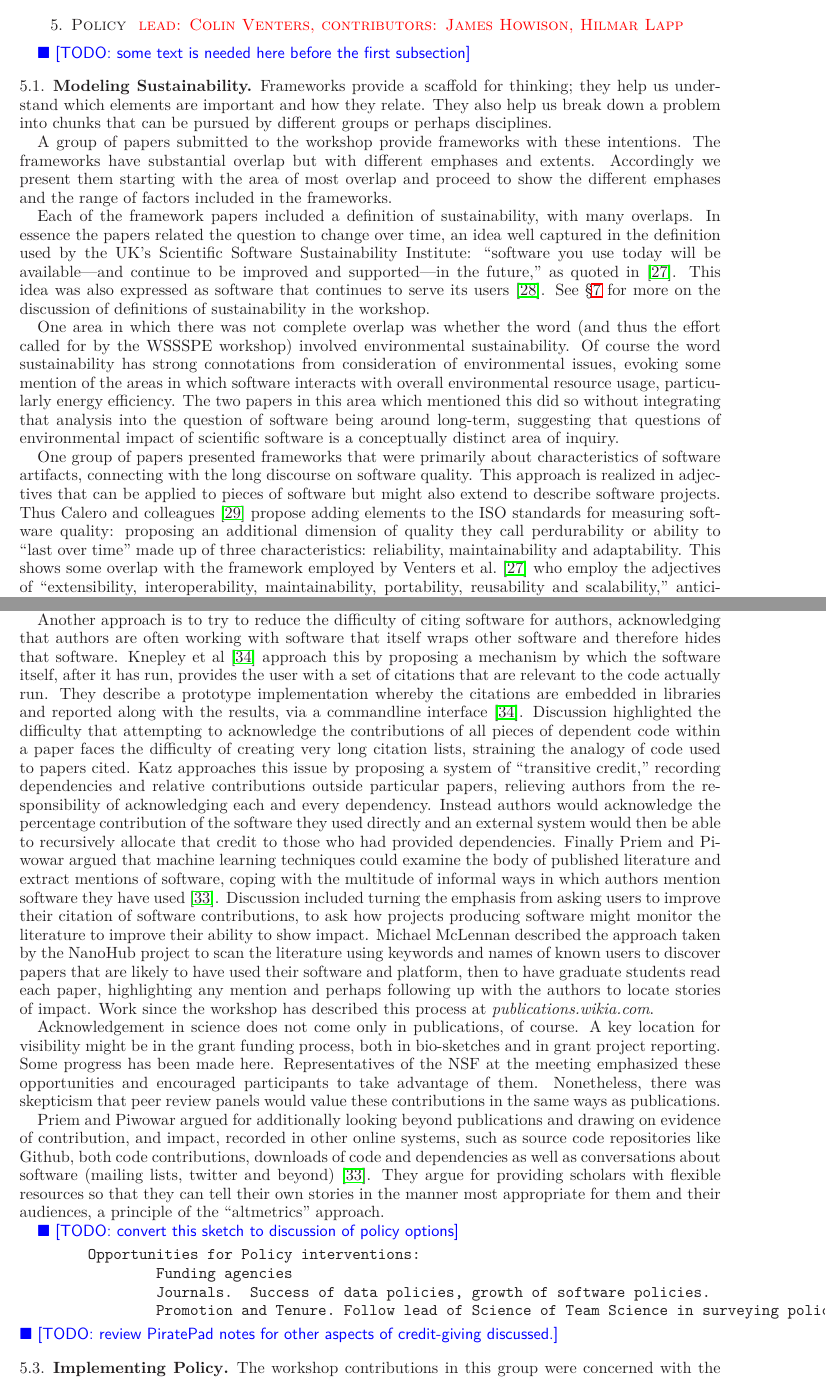
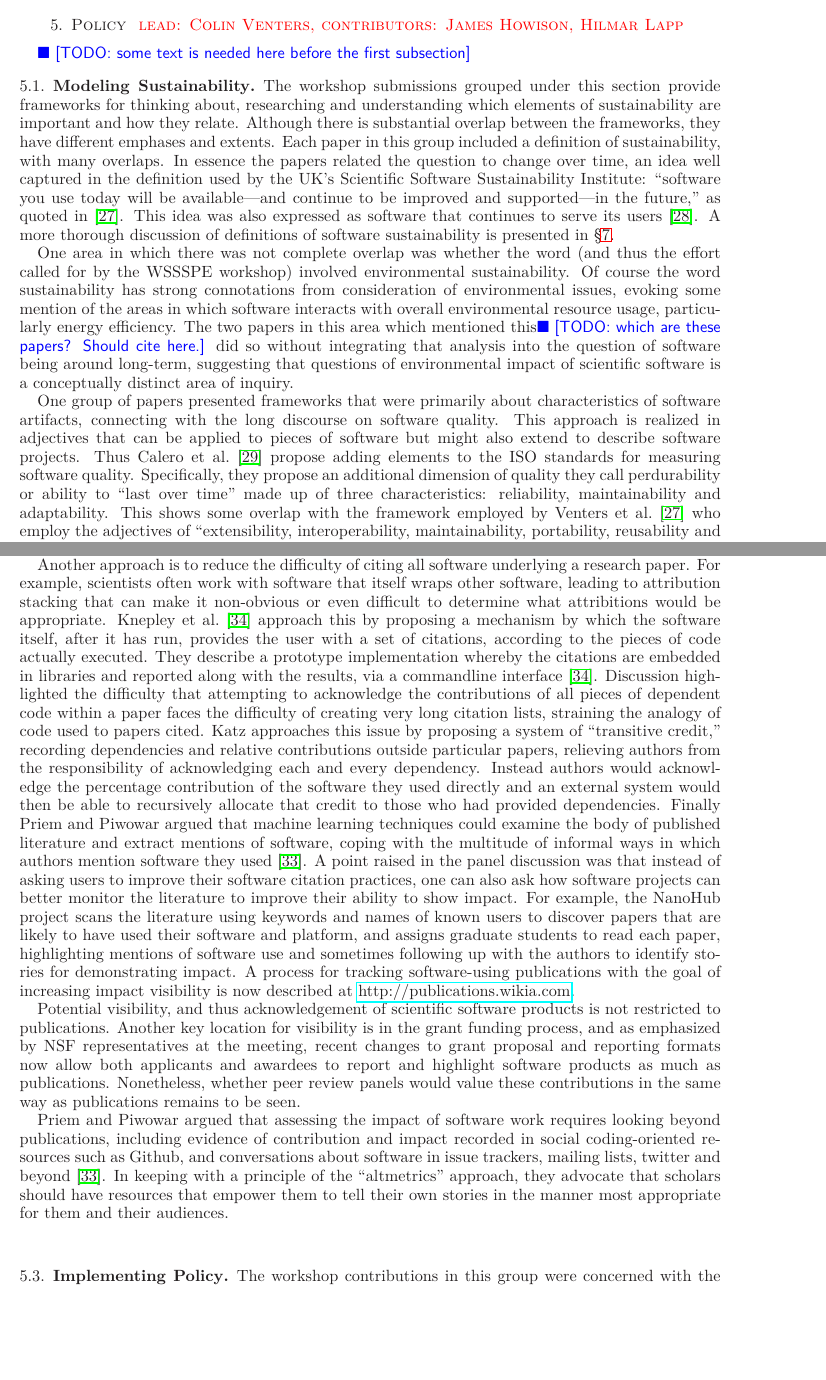
Before and after one commit to WSSSPE/meetings, a LaTeX paper (WSSSPE1_report/WSSSPE1_summary_report.tex): two parts of pages 8 and 10 of 29, joined at a grey line, cut so that both start at the same text, the shorter picture padded with empty space. Compiled offline with LaTeX, dvips and Ghostscript.

Commit message:
Various edits in Policy.
Includes adding one aspect from discussion documented in Google Doc. The one
other aspect that is missing is "Is sustainability designed for or an emergent
property". However, I think this best goes into the "What does sustainability
mean" cross-cutting issue (if it isn't there already).

```diff
--- a/WSSSPE1_report/WSSSPE1_summary_report.tex
+++ b/WSSSPE1_report/WSSSPE1_summary_report.tex
@@ -656,28 +656,19 @@ path and either adapt or seek out alternate career paths?
 
 \subsection{Modeling Sustainability}
 
-Frameworks provide a scaffold for thinking; they help us understand
-which elements are important and how they relate. They also help us
-break down a problem into chunks that can be pursued by different
-groups or perhaps disciplines.
-
-A group of papers submitted to the workshop provide frameworks with
-these intentions. The frameworks have substantial overlap but with
-different emphases and extents.  Accordingly we present them starting
-with the area of most overlap and proceed to show the different
-emphases and the range of factors included in the frameworks.
-
-% \todo{seems like definitions will be mentioned elsewhere in the
-% paper?}
-Each of the framework papers included a definition of sustainability,
+The workshop submissions grouped under this section provide frameworks
+for thinking about, researching and understanding which elements of sustainability
+are important and how they relate. Although there is substantial
+overlap between the frameworks, they have different emphases and
+extents.  Each paper in this group included a definition of sustainability,
 with many overlaps.  In essence the papers related the question to
 change over time, an idea well captured in the definition used by the
 UK's Scientific Software Sustainability Institute: ``software you use
 today will be available---and continue to be improved and
 supported---in the future,'' as quoted in~\cite{Venters_WSSSPE}. This
 idea was also expressed as software that continues to serve its
-users~\cite{Pierce_WSSSPE}.  See \S\ref{sec:cross-cutting} for more on
-the discussion of definitions of sustainability in the workshop.
+users~\cite{Pierce_WSSSPE}.  A more thorough discussion of definitions
+of software sustainability is presented in \S\ref{sec:cross-cutting}.
 
 One area in which there was not complete overlap was whether the word
 (and thus the effort called for by the WSSSPE workshop) involved
@@ -685,7 +676,8 @@ environmental sustainability. Of course the word sustainability has
 strong connotations from consideration of environmental issues,
 evoking some mention of the areas in which software interacts with
 overall environmental resource usage, particularly energy efficiency.
-The two papers in this area which mentioned this did so without
+The two papers in this area which mentioned this\todo{which are these
+  papers? Should cite here.} did so without
 integrating that analysis into the question of software being around
 long-term, suggesting that questions of environmental impact of
 scientific software is a conceptually distinct area of inquiry.
@@ -694,9 +686,8 @@ One group of papers presented frameworks that were primarily about
 characteristics of software artifacts, connecting with the long
 discourse on software quality. This approach is realized in adjectives
 that can be applied to pieces of software but might also extend to
-describe software projects.  Thus Calero and
-colleagues~\cite{Calero_WSSSPE} propose adding elements to the ISO
-standards for measuring software quality: proposing an additional
+describe software projects.  Thus Calero et al.~\cite{Calero_WSSSPE} propose adding elements to the ISO
+standards for measuring software quality. Specifically, they propose an additional
 dimension of quality they call perdurability or ability to ``last over
 time'' made up of three characteristics: reliability, maintainability
 and adaptability. This shows some overlap with the framework employed
@@ -813,4 +800,0 @@ written to document the software (and perhaps its creation), a
-Another approach is to try to reduce the difficulty of citing software
-for authors, acknowledging that authors are often working with
-software that itself wraps other software and therefore hides that
-software. Knepley et al~\cite{Knepley_WSSSPE} approach this by
@@ -817,6 +809,11 @@ software. Knepley et al~\cite{Knepley_WSSSPE} approach this by
+Another approach is to reduce the difficulty of citing all software
+underlying a research paper. For example, scientists often work with
+software that itself wraps other software, leading to attribution
+stacking that can make it non-obvious or even difficult to determine
+what attribitions would be appropriate. Knepley et al.~\cite{Knepley_WSSSPE} approach this by
 proposing a mechanism by which the software itself, after it has run,
-provides the user with a set of citations that are relevant to the
-code actually run. They describe a prototype implementation whereby
+provides the user with a set of citations, according to the pieces of
+code actually executed. They describe a prototype implementation whereby
 the citations are embedded in libraries and reported along with the
 results, via a commandline interface~\cite{Knepley_WSSSPE}. Discussion
 highlighted the difficulty that attempting to acknowledge the
@@ -832,45 +829,35 @@ recursively allocate that credit to those who had provided
 dependencies. Finally Priem and Piwowar argued that machine learning
 techniques could examine the body of published literature and extract
 mentions of software, coping with the multitude of informal ways in
-which authors mention software they have used~\cite{Priem_WSSSPE}.
-Discussion included turning the emphasis from asking users to improve
-their citation of software contributions, to ask how projects
-producing software might monitor the literature to improve their
-ability to show impact. Michael McLennan described the approach taken
-by the NanoHub project to scan the literature using keywords and names
+which authors mention software they used~\cite{Priem_WSSSPE}.
+A point raised in the panel discussion was that instead of asking users to improve
+their software citation practices, one can also ask how software
+projects can better monitor the literature to improve their
+ability to show impact. For example, the NanoHub project scans the literature using keywords and names
 of known users to discover papers that are likely to have used their
-software and platform, then to have graduate students read each paper,
-highlighting any mention and perhaps following up with the authors to
-locate stories of impact.  Work since the workshop has described this
-process at \textit{publications.wikia.com}.
-
-Acknowledgement in science does not come only in publications, of
-course. A key location for visibility might be in the grant funding
-process, both in bio-sketches and in grant project reporting. Some
-progress has been made here. Representatives of the NSF at the meeting
-emphasized these opportunities and encouraged participants to take
-advantage of them. Nonetheless, there was skepticism that peer review
-panels would value these contributions in the same ways as
-publications.
-
-Priem and Piwowar argued for additionally looking beyond publications
-and drawing on evidence of contribution, and impact, recorded in other
-online systems, such as source code repositories like Github, both
-code contributions, downloads of code and dependencies as well as
-conversations about software (mailing lists, twitter and
-beyond)~\cite{Priem_WSSSPE}. They argue for providing scholars with
-flexible resources so that they can tell their own stories in the
-manner most appropriate for them and their audiences, a principle of
-the ``altmetrics'' approach.
-
-\todo{convert this sketch to discussion of policy options}
-\begin{verbatim}
-        Opportunities for Policy interventions:
-                Funding agencies
-                Journals.  Success of data policies, growth of software policies.
-                Promotion and Tenure. Follow lead of Science of Team Science in surveying policies at universities and other institutes.
-\end{verbatim}
-\todo{review PiratePad notes for other aspects of credit-giving discussed.}
+software and platform, and assigns graduate students to read each paper,
+highlighting mentions of software use and sometimes following up with the authors to
+identify stories for demonstrating impact.  A process for tracking
+software-using publications with the goal of increasing impact visibility is now described at \url{http://publications.wikia.com}.
+
+Potential visibility, and thus acknowledgement of scientific software
+products is not restricted to publications. Another key location for
+visibility is in the grant funding
+process, and as emphasized by NSF representatives at the meeting,
+recent changes to grant proposal and reporting formats now allow both
+applicants and awardees to report and highlight software products as
+much as publications. Nonetheless, whether peer review
+panels would value these contributions in the same way as
+publications remains to be seen.
+
+Priem and Piwowar argued that assessing the impact of software work
+requires looking beyond publications, including evidence of contribution and impact recorded in social
+coding-oriented resources such as Github, and conversations about software
+in issue trackers, mailing lists, twitter and
+beyond~\cite{Priem_WSSSPE}. In keeping with a principle of
+the ``altmetrics'' approach, they advocate that scholars should have
+resources that empower them to tell their own stories in the
+manner most appropriate for them and their audiences.
 
 \subsection{Implementing Policy}
 
```
Also changed, not shown: WSSSPE1_report/WSSSPE1_summary_report.tex (61 more changed lines).
